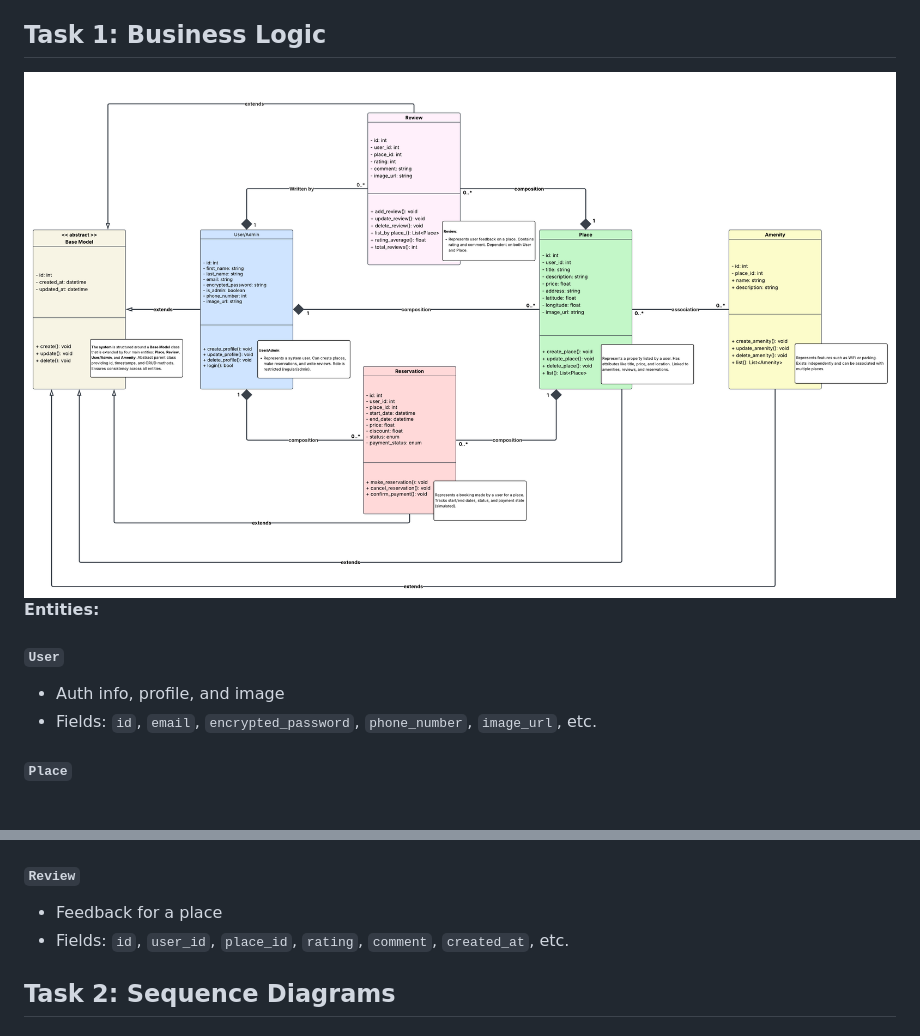
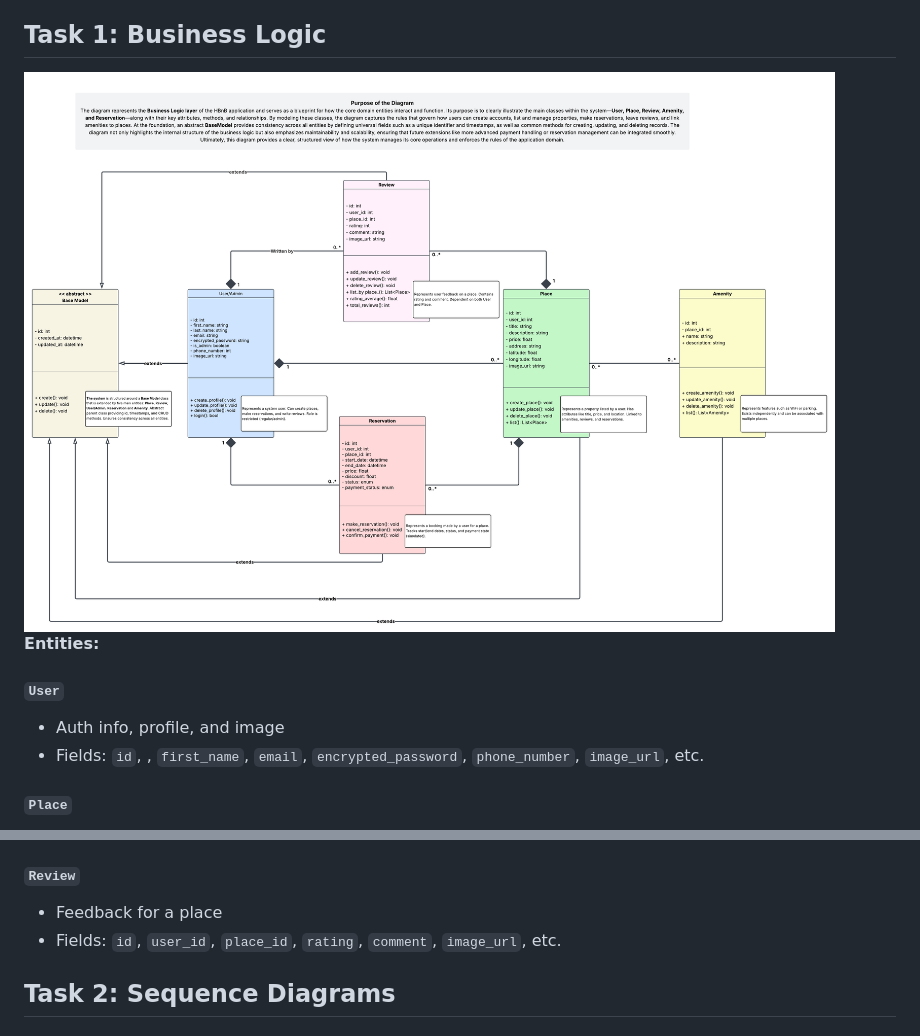
Before and after one commit to by-emrii/holbertonschool-hbnb, a Markdown page: part1/README.md, 2 parts joined by grey strips. GitHub-like rendering; pictures changed too: part1/business_class_diagram.png.

```diff
--- a/part1/README.md
+++ b/part1/README.md
@@ -79,7 +80,7 @@ Manages data storage and retrieval.
 #### `User`
 
 - Auth info, profile, and image
-- Fields: `id`, `email`, `encrypted_password`, `phone_number`, `image_url`, etc.
+- Fields: `id`, , `first_name`, `email`, `encrypted_password`, `phone_number`, `image_url`, etc.
 
 #### `Place`
 
@@ -99,7 +100,7 @@ Manages data storage and retrieval.
 #### `Review`
 
 - Feedback for a place
-- Fields: `id`, `user_id`, `place_id`, `rating`, `comment`, `created_at`, etc.
+- Fields: `id`, `user_id`, `place_id`, `rating`, `comment`, `image_url`, etc.
 
 ## Task 2: Sequence Diagrams
 
```
Also changed, not shown: other parts of part1/README.md (+4 -3 lines), part1/assets/holbertonposter.jpeg (added).
